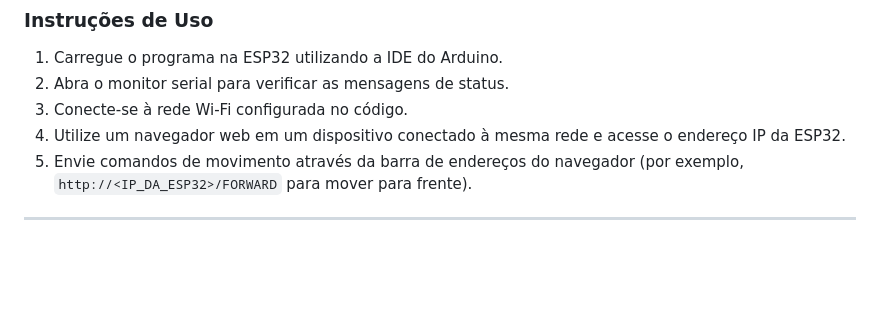
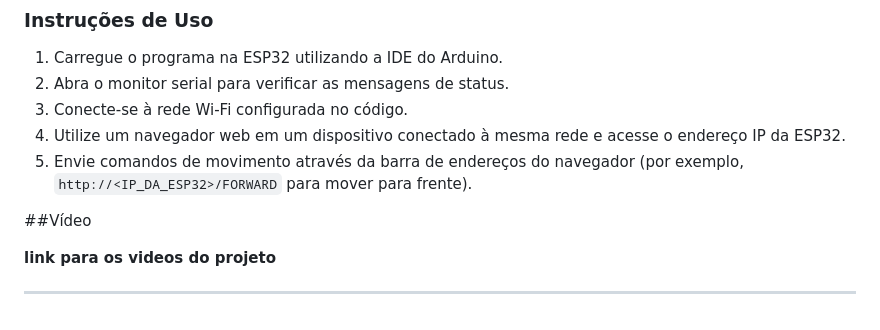
Before and after one commit to Petroncini/ELECOMP2, a Markdown page: README.md, the part around the change. Rendered like a GitHub page; blank space fills up the shorter version.

```diff
--- a/README.md
+++ b/README.md
@@ -103,4 +103,10 @@ Adicionamos um novo programa que permite controlar o carrinho via uma interface
 4. Utilize um navegador web em um dispositivo conectado à mesma rede e acesse o endereço IP da ESP32.
 5. Envie comandos de movimento através da barra de endereços do navegador (por exemplo, `http://<IP_DA_ESP32>/FORWARD` para mover para frente).
 
+
+
+##Vídeo
+
+**link para os videos do projeto**
+
 ----------------------
```
